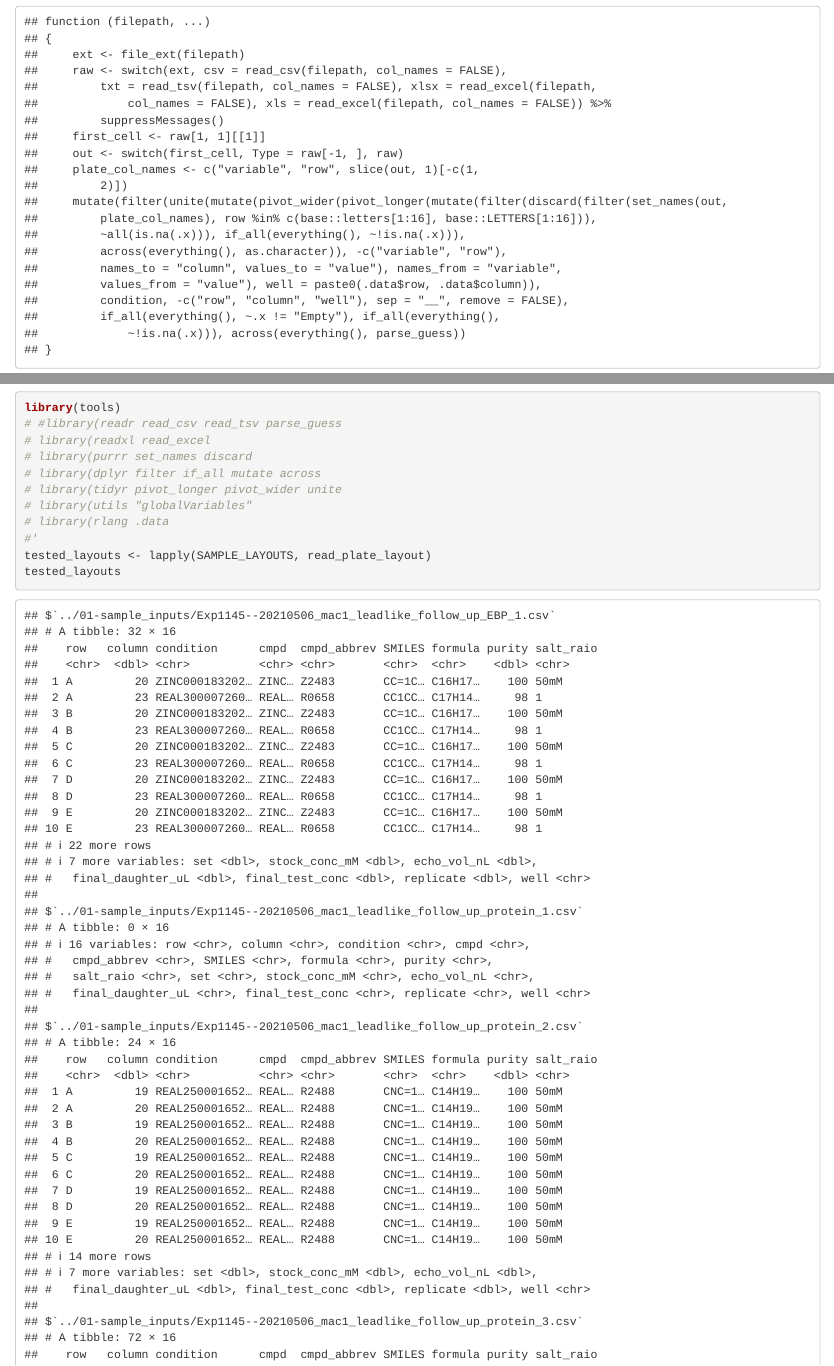
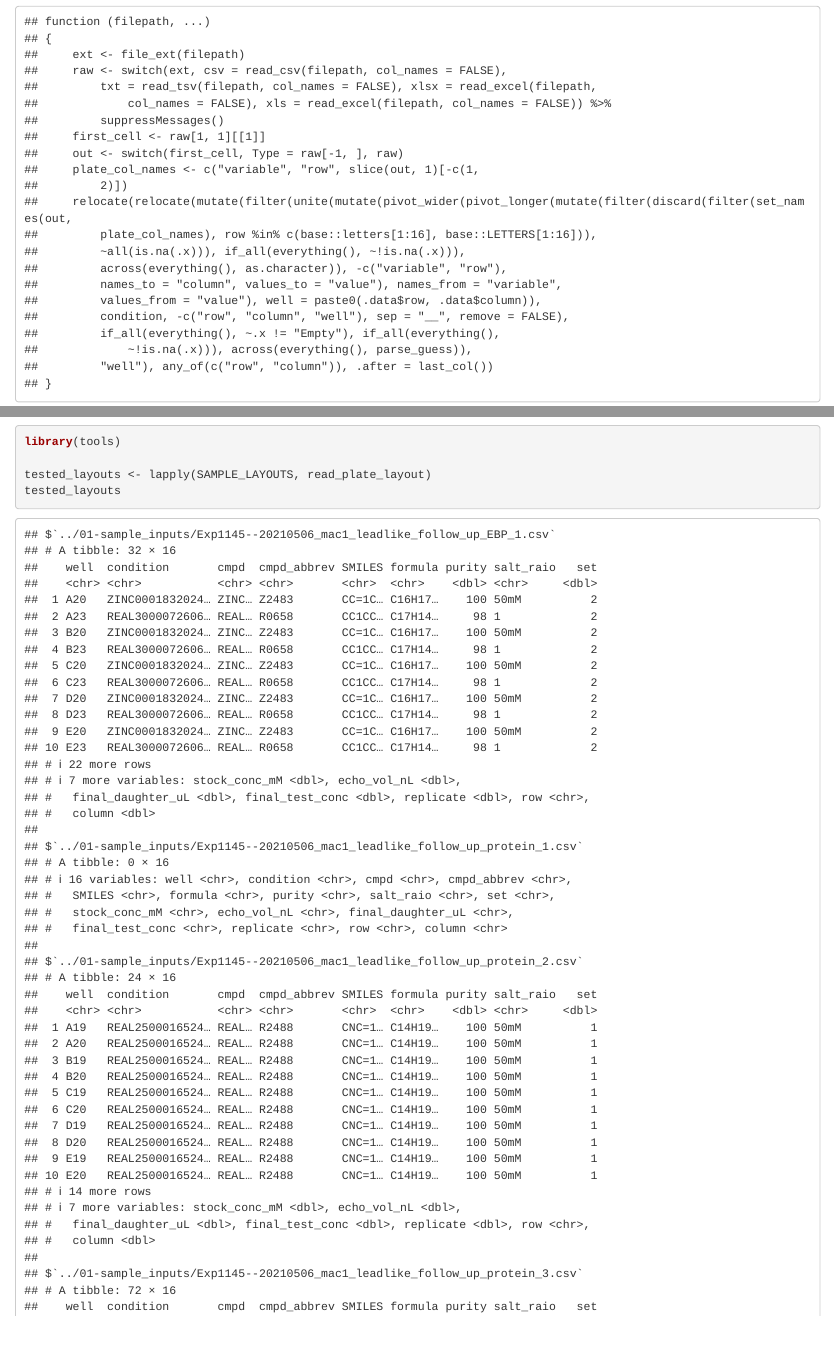
Before and after one commit to taiawu/plate_layout_function_development, an R Markdown document (00-function_development/0_read_input_layouts.Rmd): the page in a window 1100 px wide, from 630 px down, and a second part further down, joined at a grey line. Rendered offline with R 4.5, knitr and Pandoc, with nearby package versions; some code elsewhere in the file could not run offline; common packages that the code uses without loading them are loaded.

Commit message:
relocate well to first column

````diff
--- a/00-function_development/0_read_input_layouts.Rmd
+++ b/00-function_development/0_read_input_layouts.Rmd
@@ -29,18 +29,9 @@
 styler::style_file("../00-function_development/01-updated_functions/read_plate_layout.R")
 ```
 
+```{r}
+library(tools)
 
-```{r}
-
-library(tools)
-# #library(readr read_csv read_tsv parse_guess
-# library(readxl read_excel
-# library(purrr set_names discard
-# library(dplyr filter if_all mutate across
-# library(tidyr pivot_longer pivot_wider unite
-# library(utils "globalVariables"
-# library(rlang .data
-#'
 tested_layouts <- lapply(SAMPLE_LAYOUTS, read_plate_layout)
 tested_layouts
 ```
````
Also changed, not shown: 00-function_development/01-updated_functions/read_plate_layout.R (+4 -2 lines), 00-function_development/0_read_input_layouts.nb.html.
